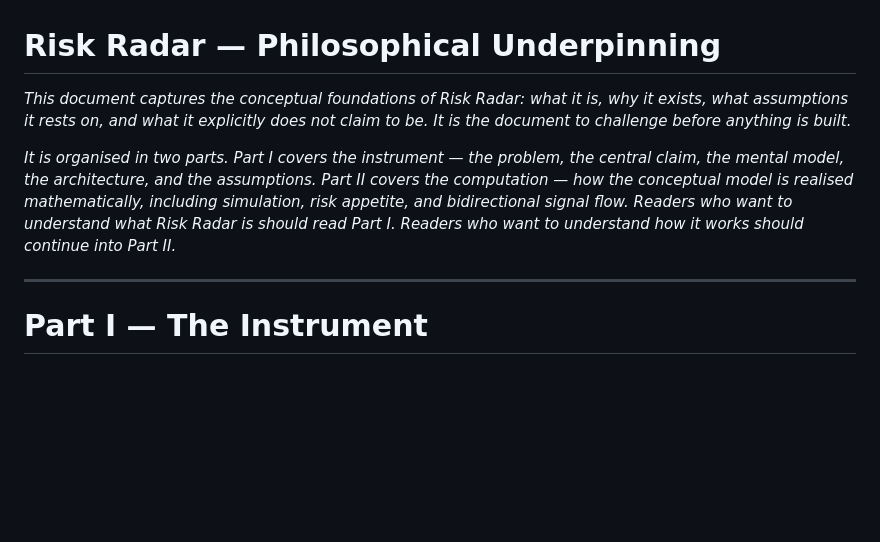
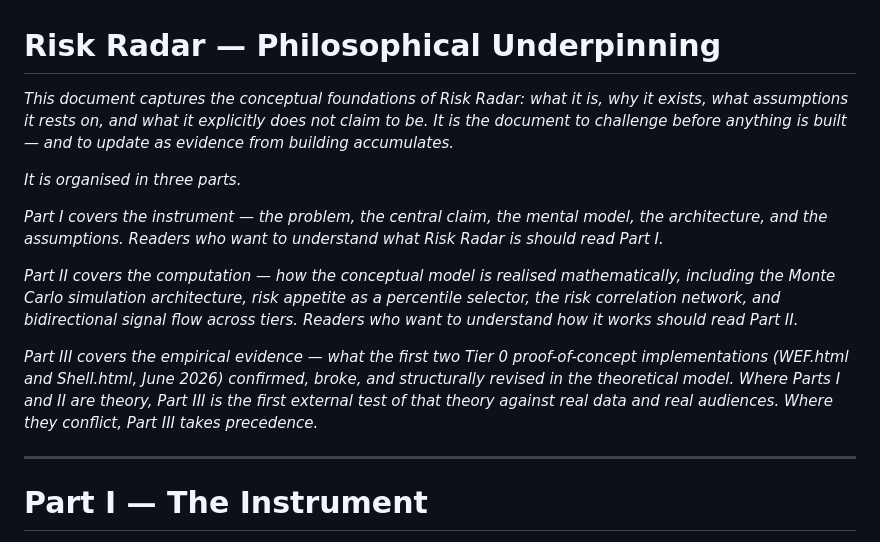
Before and after one commit to Topsy31/Vibecode101, a Markdown page: Risk Radar/risk-radar.md, the part around the change. Drawn GitHub-style; blank space fills up the shorter version.

Commit message:
docs: update introduction for three-part structure
Co-Authored-By: Claude Sonnet 4.6 <noreply@anthropic.com>

```diff
--- a/Risk Radar/risk-radar.md
+++ b/Risk Radar/risk-radar.md
@@ -1,8 +1,14 @@
 # Risk Radar — Philosophical Underpinning
 
-*This document captures the conceptual foundations of Risk Radar: what it is, why it exists, what assumptions it rests on, and what it explicitly does not claim to be. It is the document to challenge before anything is built.*
+*This document captures the conceptual foundations of Risk Radar: what it is, why it exists, what assumptions it rests on, and what it explicitly does not claim to be. It is the document to challenge before anything is built — and to update as evidence from building accumulates.*
 
-*It is organised in two parts. Part I covers the instrument — the problem, the central claim, the mental model, the architecture, and the assumptions. Part II covers the computation — how the conceptual model is realised mathematically, including simulation, risk appetite, and bidirectional signal flow. Readers who want to understand what Risk Radar is should read Part I. Readers who want to understand how it works should continue into Part II.*
+*It is organised in three parts.*
+
+*Part I covers the instrument — the problem, the central claim, the mental model, the architecture, and the assumptions. Readers who want to understand what Risk Radar is should read Part I.*
+
+*Part II covers the computation — how the conceptual model is realised mathematically, including the Monte Carlo simulation architecture, risk appetite as a percentile selector, the risk correlation network, and bidirectional signal flow across tiers. Readers who want to understand how it works should read Part II.*
+
+*Part III covers the empirical evidence — what the first two Tier 0 proof-of-concept implementations (WEF.html and Shell.html, June 2026) confirmed, broke, and structurally revised in the theoretical model. Where Parts I and II are theory, Part III is the first external test of that theory against real data and real audiences. Where they conflict, Part III takes precedence.*
 
 ---
 
```
